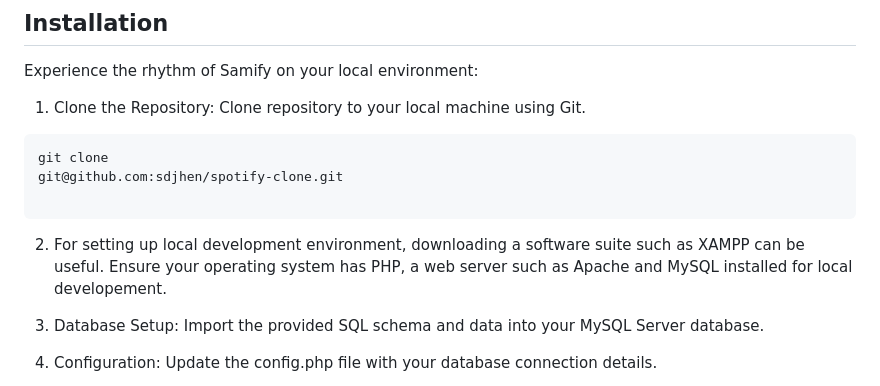
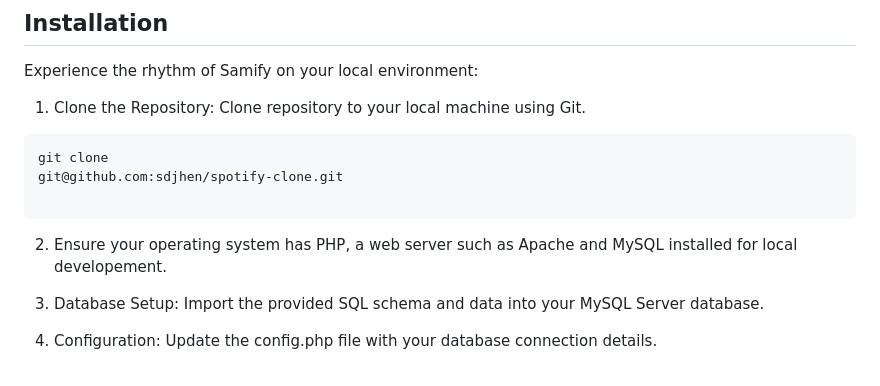
Before and after one commit to sdjhen/spotify-clone, a Markdown page: README.md, the part around the change. GitHub-like rendering.

````diff
--- a/README.md
+++ b/README.md
@@ -40,7 +40,7 @@ git@github.com:sdjhen/spotify-clone.git
 
 ```
 
-2. For setting up local development environment, downloading a software suite such as XAMPP can be useful. Ensure your operating system has PHP, a web server such as Apache and MySQL installed for local developement.
+2. Ensure your operating system has PHP, a web server such as Apache and MySQL installed for local developement.
 
 3. Database Setup: Import the provided SQL schema and data into your MySQL Server database.
 
````
